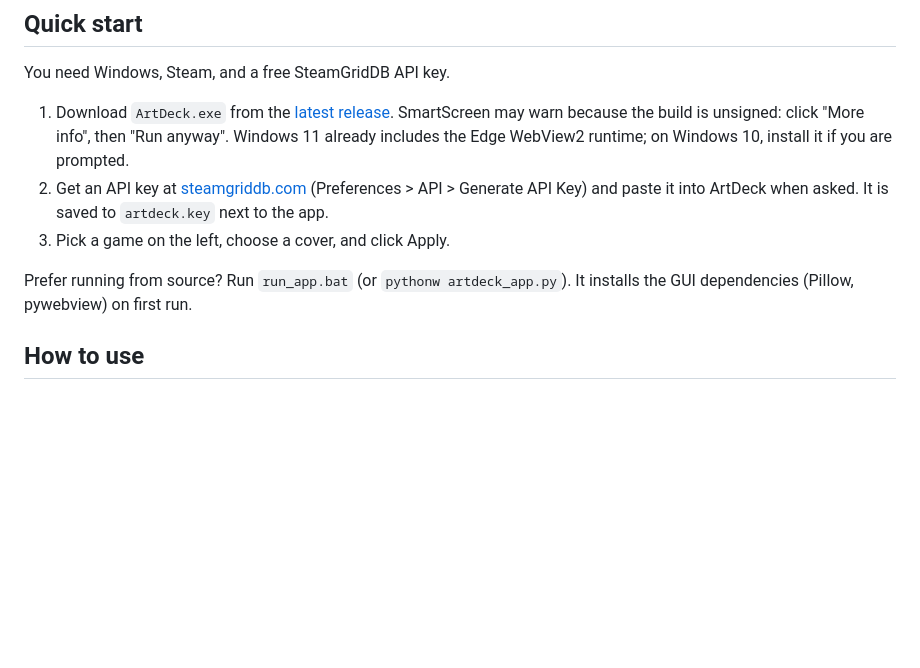
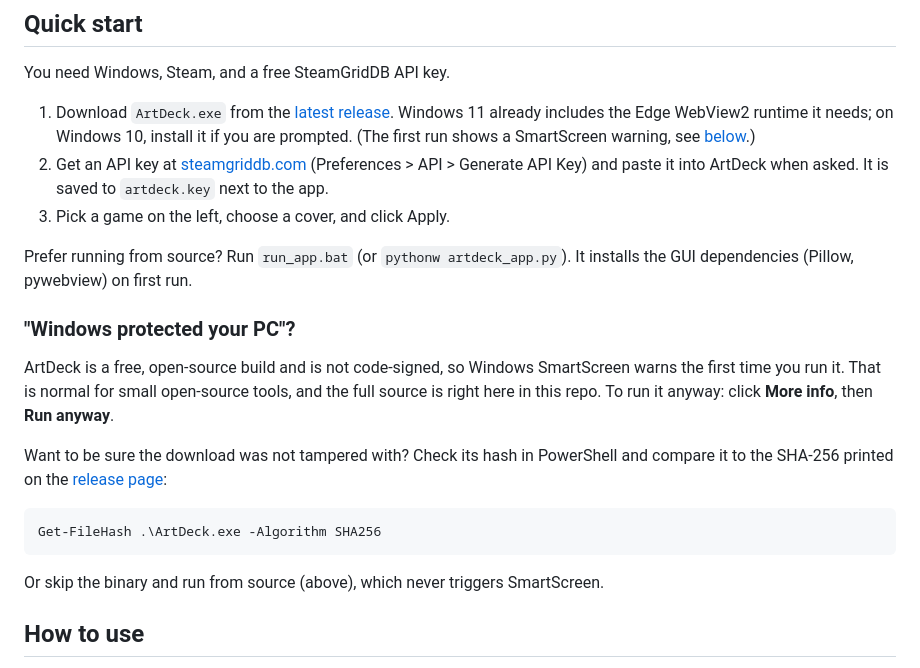
Before and after one commit to shamilmusaev/ArtDeck, a Markdown page: README.md, the part around the change. Drawn GitHub-style; blank space fills up the shorter version.

Commit message:
docs: explain the SmartScreen warning and how to verify the download (SHA-256)

````diff
--- a/README.md
+++ b/README.md
@@ -22,13 +22,24 @@ When you add a game to Steam as a non-Steam shortcut (a manual add, an emulator,
 
 You need Windows, Steam, and a free SteamGridDB API key.
 
-1. Download `ArtDeck.exe` from the [latest release](https://github.com/shamilmusaev/ArtDeck/releases/latest).
-   SmartScreen may warn because the build is unsigned: click "More info", then "Run anyway". Windows 11 already includes the Edge WebView2 runtime; on Windows 10, install it if you are prompted.
+1. Download `ArtDeck.exe` from the [latest release](https://github.com/shamilmusaev/ArtDeck/releases/latest). Windows 11 already includes the Edge WebView2 runtime it needs; on Windows 10, install it if you are prompted. (The first run shows a SmartScreen warning, see [below](#windows-protected-your-pc).)
 2. Get an API key at [steamgriddb.com](https://www.steamgriddb.com) (Preferences > API > Generate API Key) and paste it into ArtDeck when asked. It is saved to `artdeck.key` next to the app.
 3. Pick a game on the left, choose a cover, and click Apply.
 
 
 Prefer running from source? Run `run_app.bat` (or `pythonw artdeck_app.py`). It installs the GUI dependencies (Pillow, pywebview) on first run.
+
+### "Windows protected your PC"?
+
+ArtDeck is a free, open-source build and is not code-signed, so Windows SmartScreen warns the first time you run it. That is normal for small open-source tools, and the full source is right here in this repo. To run it anyway: click **More info**, then **Run anyway**.
+
+Want to be sure the download was not tampered with? Check its hash in PowerShell and compare it to the SHA-256 printed on the [release page](https://github.com/shamilmusaev/ArtDeck/releases/latest):
+
+```powershell
+Get-FileHash .\ArtDeck.exe -Algorithm SHA256
+```
+
+Or skip the binary and run from source (above), which never triggers SmartScreen.
 
 ## How to use
 
````
